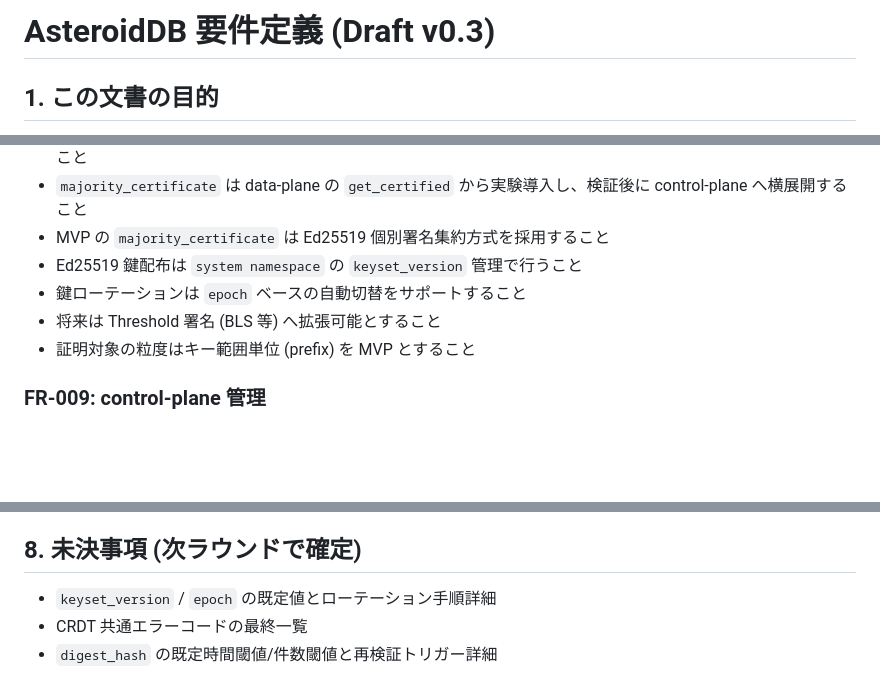
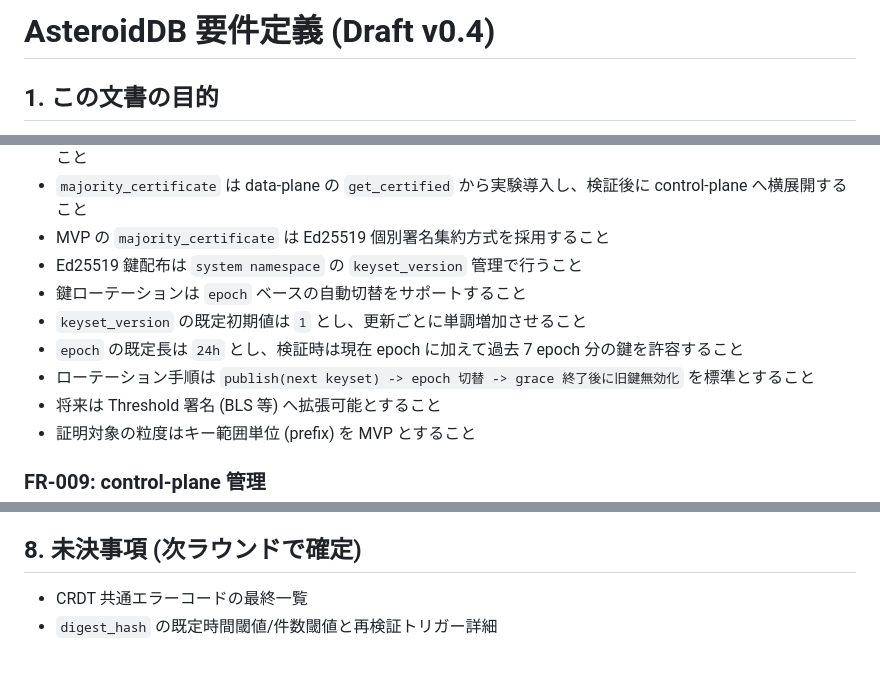
Before and after one commit to asteroidb/asteroidb, a Markdown page: docs/requirements.md, 3 parts joined by grey strips. Rendered like a GitHub page; blank space fills up the shorter version.

Commit message:
docs: set keyset and epoch defaults

```diff
--- a/docs/requirements.md
+++ b/docs/requirements.md
@@ -1,4 +1,4 @@
-# AsteroidDB 要件定義 (Draft v0.3)
+# AsteroidDB 要件定義 (Draft v0.4)
 
 ## 1. この文書の目的
 
@@ -84,6 +84,9 @@
 - MVP の `majority_certificate` は Ed25519 個別署名集約方式を採用すること
 - Ed25519 鍵配布は `system namespace` の `keyset_version` 管理で行うこと
 - 鍵ローテーションは `epoch` ベースの自動切替をサポートすること
+- `keyset_version` の既定初期値は `1` とし、更新ごとに単調増加させること
+- `epoch` の既定長は `24h` とし、検証時は現在 epoch に加えて過去 7 epoch 分の鍵を許容すること
+- ローテーション手順は `publish(next keyset) -> epoch 切替 -> grace 終了後に旧鍵無効化` を標準とすること
 - 将来は Threshold 署名 (BLS 等) へ拡張可能とすること
 - 証明対象の粒度はキー範囲単位 (prefix) を MVP とすること
 
@@ -145,6 +148,5 @@
 
 ## 8. 未決事項 (次ラウンドで確定)
 
-- `keyset_version` / `epoch` の既定値とローテーション手順詳細
 - CRDT 共通エラーコードの最終一覧
 - `digest_hash` の既定時間閾値/件数閾値と再検証トリガー詳細
```
